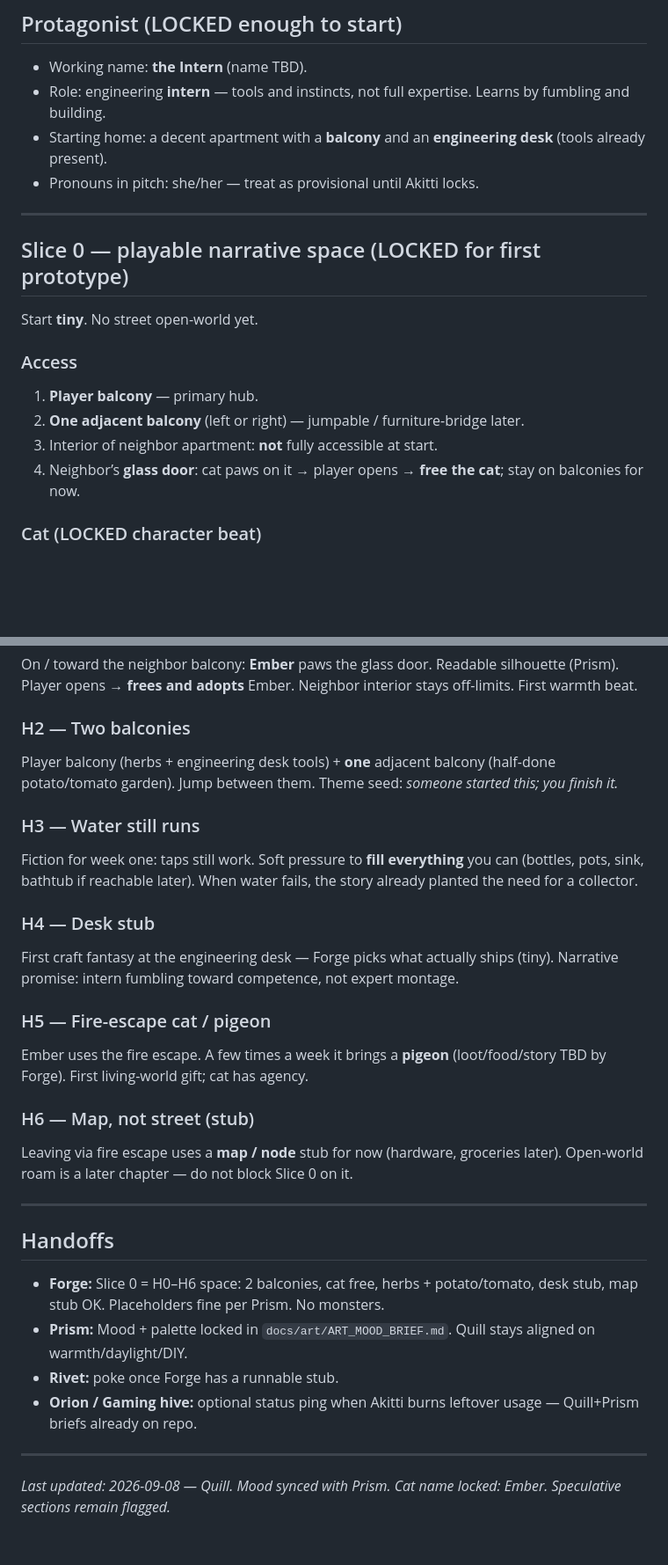
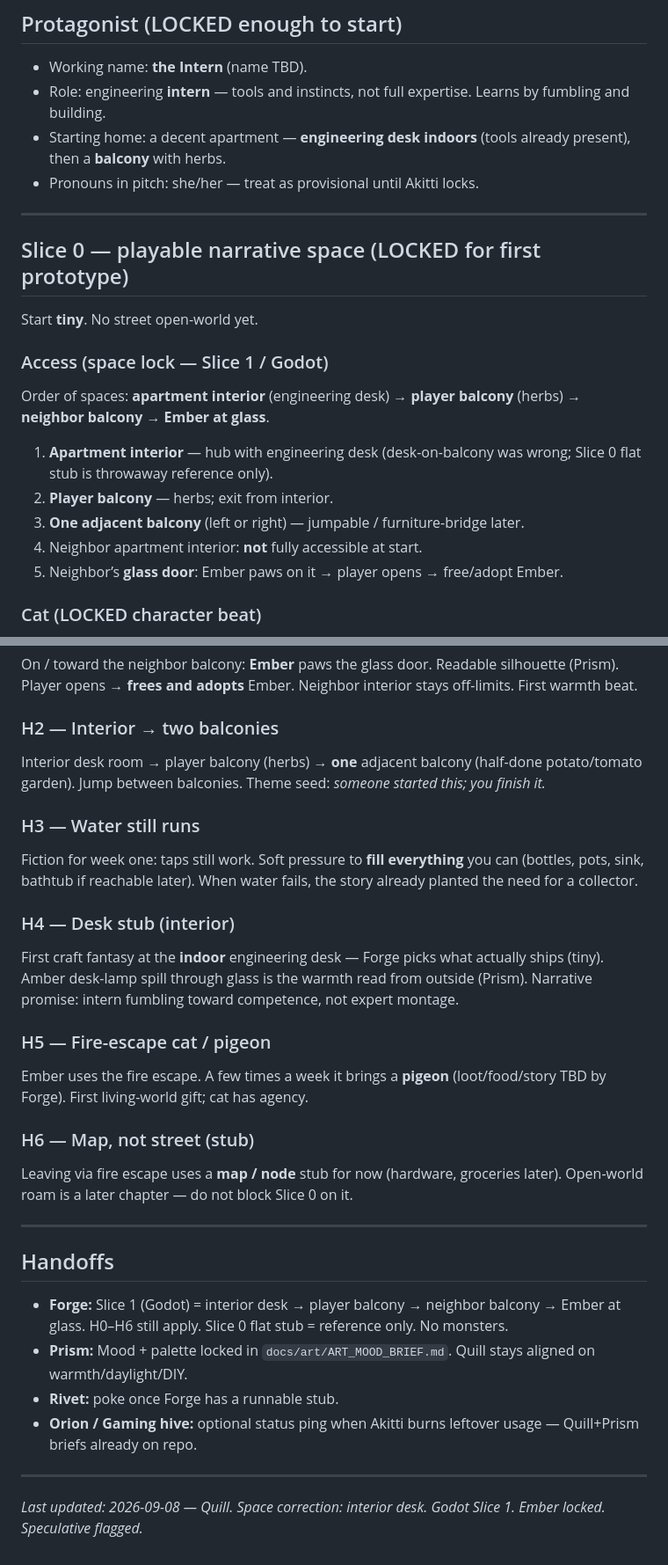
Before and after one commit to SpaceKitti/Studio, a Markdown page: docs/narrative/NARRATIVE_BRIEF.md, 2 parts joined by grey strips. Shown at 88% size. Rendered like a GitHub page; blank space fills up the shorter version.

Commit message:
docs: space correction — interior desk for Godot Slice 1

```diff
--- a/docs/narrative/NARRATIVE_BRIEF.md
+++ b/docs/narrative/NARRATIVE_BRIEF.md
@@ -20,7 +20,7 @@ Tone target: Project Zomboid systems energy × cyberpunk skin × **hopeful / scr
 
 - Working name: **the Intern** (name TBD).
 - Role: engineering **intern** — tools and instincts, not full expertise. Learns by fumbling and building.
-- Starting home: a decent apartment with a **balcony** and an **engineering desk** (tools already present).
+- Starting home: a decent apartment — **engineering desk indoors** (tools already present), then a **balcony** with herbs.
 - Pronouns in pitch: she/her — treat as provisional until Akitti locks.
 
 ---
@@ -29,11 +29,14 @@ Tone target: Project Zomboid systems energy × cyberpunk skin × **hopeful / scr
 
 Start **tiny**. No street open-world yet.
 
-### Access
-1. **Player balcony** — primary hub.
-2. **One adjacent balcony** (left or right) — jumpable / furniture-bridge later.
-3. Interior of neighbor apartment: **not** fully accessible at start.
-4. Neighbor’s **glass door**: cat paws on it → player opens → **free the cat**; stay on balconies for now.
+### Access (space lock — Slice 1 / Godot)
+Order of spaces: **apartment interior** (engineering desk) → **player balcony** (herbs) → **neighbor balcony** → **Ember at glass**.
+
+1. **Apartment interior** — hub with engineering desk (desk-on-balcony was wrong; Slice 0 flat stub is throwaway reference only).
+2. **Player balcony** — herbs; exit from interior.
+3. **One adjacent balcony** (left or right) — jumpable / furniture-bridge later.
+4. Neighbor apartment interior: **not** fully accessible at start.
+5. Neighbor’s **glass door**: Ember paws on it → player opens → free/adopt Ember.
 
 ### Cat (LOCKED character beat)
 - **Name: Ember** (locked 2026-09-08 — team pick; Akitti deferred to Studio bots).
@@ -106,14 +109,14 @@ Soft panic in the tower: footsteps, doors, distant shouting. Crowds leave. The I
 ### H1 — The glass
 On / toward the neighbor balcony: **Ember** paws the glass door. Readable silhouette (Prism). Player opens → **frees and adopts** Ember. Neighbor interior stays off-limits. First warmth beat.
 
-### H2 — Two balconies
-Player balcony (herbs + engineering desk tools) + **one** adjacent balcony (half-done potato/tomato garden). Jump between them. Theme seed: *someone started this; you finish it.*
+### H2 — Interior → two balconies
+Interior desk room → player balcony (herbs) → **one** adjacent balcony (half-done potato/tomato garden). Jump between balconies. Theme seed: *someone started this; you finish it.*
 
 ### H3 — Water still runs
 Fiction for week one: taps still work. Soft pressure to **fill everything** you can (bottles, pots, sink, bathtub if reachable later). When water fails, the story already planted the need for a collector.
 
-### H4 — Desk stub
-First craft fantasy at the engineering desk — Forge picks what actually ships (tiny). Narrative promise: intern fumbling toward competence, not expert montage.
+### H4 — Desk stub (interior)
+First craft fantasy at the **indoor** engineering desk — Forge picks what actually ships (tiny). Amber desk-lamp spill through glass is the warmth read from outside (Prism). Narrative promise: intern fumbling toward competence, not expert montage.
 
 ### H5 — Fire-escape cat / pigeon
 Ember uses the fire escape. A few times a week it brings a **pigeon** (loot/food/story TBD by Forge). First living-world gift; cat has agency.
@@ -125,11 +128,11 @@ Leaving via fire escape uses a **map / node** stub for now (hardware, groceries
 
 ## Handoffs
 
-- **Forge:** Slice 0 = H0–H6 space: 2 balconies, cat free, herbs + potato/tomato, desk stub, map stub OK. Placeholders fine per Prism. No monsters.
+- **Forge:** Slice 1 (Godot) = interior desk → player balcony → neighbor balcony → Ember at glass. H0–H6 still apply. Slice 0 flat stub = reference only. No monsters.
 - **Prism:** Mood + palette locked in `docs/art/ART_MOOD_BRIEF.md`. Quill stays aligned on warmth/daylight/DIY.
 - **Rivet:** poke once Forge has a runnable stub.
 - **Orion / Gaming hive:** optional status ping when Akitti burns leftover usage — Quill+Prism briefs already on repo.
 
 ---
 
-*Last updated: 2026-09-08 — Quill. Mood synced with Prism. Cat name locked: Ember. Speculative sections remain flagged.*
+*Last updated: 2026-09-08 — Quill. Space correction: interior desk. Godot Slice 1. Ember locked. Speculative flagged.*
```
Also changed, not shown: other parts of docs/narrative/NARRATIVE_BRIEF.md (+1 -1 lines).
